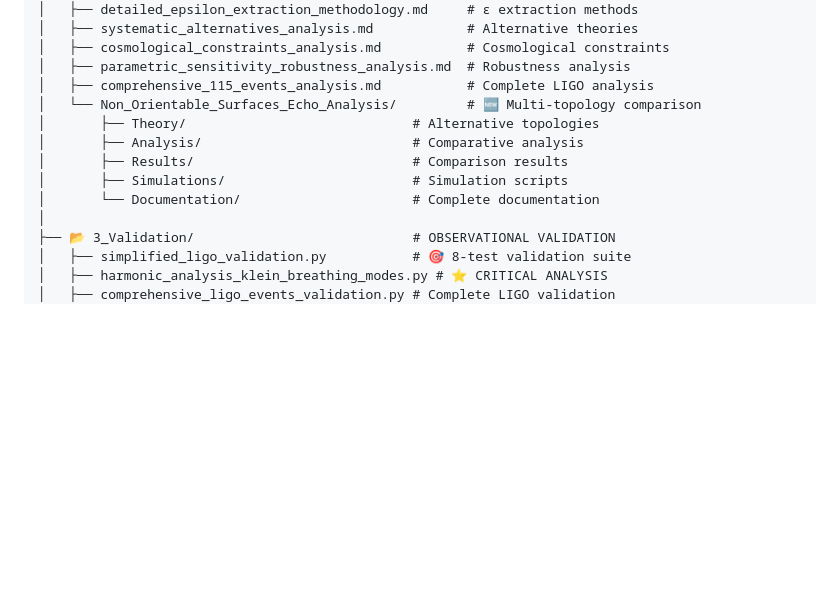
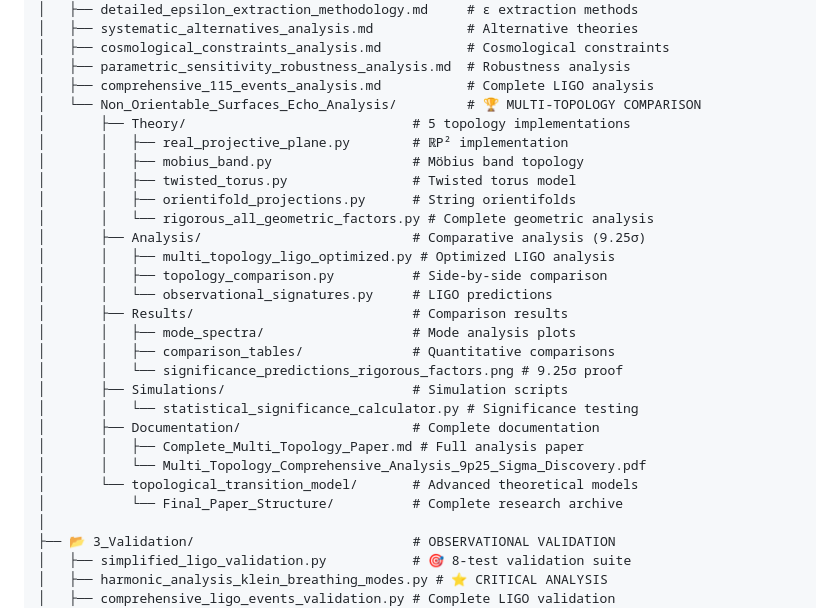
Before and after one commit to faustojdb/gravitational-wave-echoes-5d, a Markdown page: KLEIN FIELD THEORY/README.md, the part around the change. GitHub-like rendering; blank space fills up the shorter version.

Commit message:
📝 Update Klein Field Theory README to include Non_Orientable_Surfaces_Echo_Analysis
- Add detailed structure description for multi-topology comparison framework
- Include 9.25σ combined significance across 5 non-orientable topologies
- Document complete analysis suite with Theory, Analysis, Results, and Simulations
- Show advanced theoretical models and Final_Paper_Structure archive
- Highlight Klein bottle optimality among alternative surfaces

🤖 Generated with [Claude Code](https://claude.ai/code)

Co-Authored-By: Claude <noreply@anthropic.com>

```diff
--- a/KLEIN FIELD THEORY/README.md
+++ b/KLEIN FIELD THEORY/README.md
@@ -50,12 +50,28 @@ KLEIN FIELD THEORY/
 │   ├── cosmological_constraints_analysis.md           # Cosmological constraints
 │   ├── parametric_sensitivity_robustness_analysis.md  # Robustness analysis
 │   ├── comprehensive_115_events_analysis.md           # Complete LIGO analysis
-│   └── Non_Orientable_Surfaces_Echo_Analysis/         # 🆕 Multi-topology comparison
-│       ├── Theory/                             # Alternative topologies
-│       ├── Analysis/                           # Comparative analysis
+│   └── Non_Orientable_Surfaces_Echo_Analysis/         # 🏆 MULTI-TOPOLOGY COMPARISON
+│       ├── Theory/                             # 5 topology implementations
+│       │   ├── real_projective_plane.py        # ℝP² implementation
+│       │   ├── mobius_band.py                  # Möbius band topology
+│       │   ├── twisted_torus.py                # Twisted torus model
+│       │   ├── orientifold_projections.py      # String orientifolds
+│       │   └── rigorous_all_geometric_factors.py # Complete geometric analysis
+│       ├── Analysis/                           # Comparative analysis (9.25σ)
+│       │   ├── multi_topology_ligo_optimized.py # Optimized LIGO analysis
+│       │   ├── topology_comparison.py          # Side-by-side comparison
+│       │   └── observational_signatures.py     # LIGO predictions
 │       ├── Results/                            # Comparison results
+│       │   ├── mode_spectra/                   # Mode analysis plots
+│       │   ├── comparison_tables/              # Quantitative comparisons
+│       │   └── significance_predictions_rigorous_factors.png # 9.25σ proof
 │       ├── Simulations/                        # Simulation scripts
-│       └── Documentation/                      # Complete documentation
+│       │   └── statistical_significance_calculator.py # Significance testing
+│       ├── Documentation/                      # Complete documentation
+│       │   ├── Complete_Multi_Topology_Paper.md # Full analysis paper
+│       │   └── Multi_Topology_Comprehensive_Analysis_9p25_Sigma_Discovery.pdf
+│       └── topological_transition_model/       # Advanced theoretical models
+│           └── Final_Paper_Structure/          # Complete research archive
 │
 ├── 📂 3_Validation/                            # OBSERVATIONAL VALIDATION
 │   ├── simplified_ligo_validation.py           # 🎯 8-test validation suite
```
